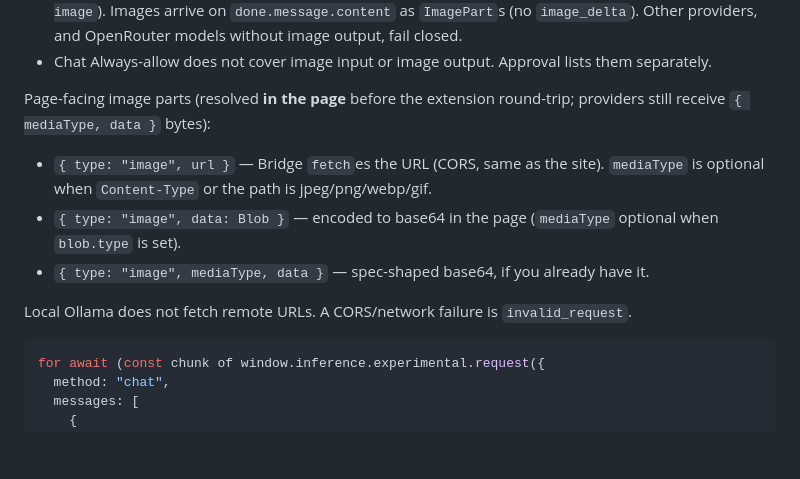
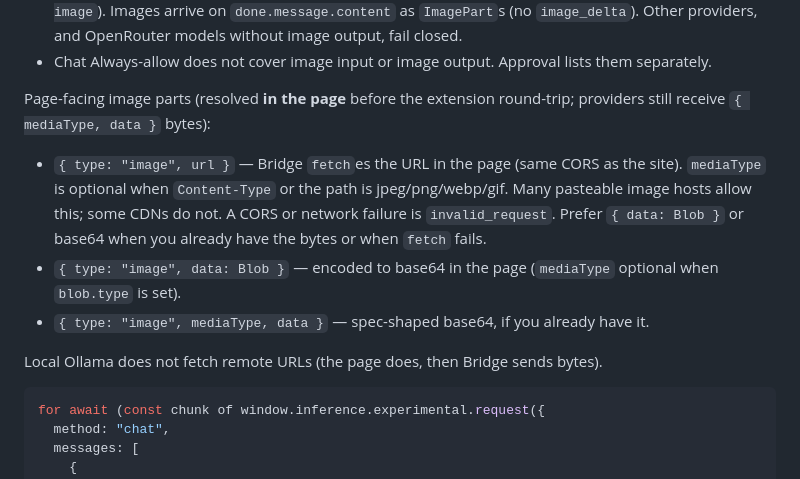
Before and after one commit to SamSamskies/inference-bridge, a Markdown page: README.md, the part around the change. Rendered like a GitHub page; blank space fills up the shorter version.

Commit message:
Update README.md to clarify image handling and CORS behavior
- Revised descriptions of image part structures to enhance clarity on how URLs and Blobs are processed.
- Specified CORS behavior for image fetching, noting that local Ollama does not fetch remote URLs directly.
- Improved guidance on handling CORS/network failures and recommended alternatives for image data.

These updates improve the documentation for image processing within the extension, ensuring users have a better understanding of the functionality.

````diff
--- a/README.md
+++ b/README.md
@@ -293,11 +293,11 @@ This branch slices **Ollama vision Q&A** and **OpenRouter image output**:
 
 Page-facing image parts (resolved **in the page** before the extension round-trip; providers still receive `{ mediaType, data }` bytes):
 
-- `{ type: "image", url }` — Bridge `fetch`es the URL (CORS, same as the site). `mediaType` is optional when `Content-Type` or the path is jpeg/png/webp/gif.
+- `{ type: "image", url }` — Bridge `fetch`es the URL in the page (same CORS as the site). `mediaType` is optional when `Content-Type` or the path is jpeg/png/webp/gif. Many pasteable image hosts allow this; some CDNs do not. A CORS or network failure is `invalid_request`. Prefer `{ data: Blob }` or base64 when you already have the bytes or when `fetch` fails.
 - `{ type: "image", data: Blob }` — encoded to base64 in the page (`mediaType` optional when `blob.type` is set).
 - `{ type: "image", mediaType, data }` — spec-shaped base64, if you already have it.
 
-Local Ollama does not fetch remote URLs. A CORS/network failure is `invalid_request`.
+Local Ollama does not fetch remote URLs (the page does, then Bridge sends bytes).
 
 ```js
 for await (const chunk of window.inference.experimental.request({
````
